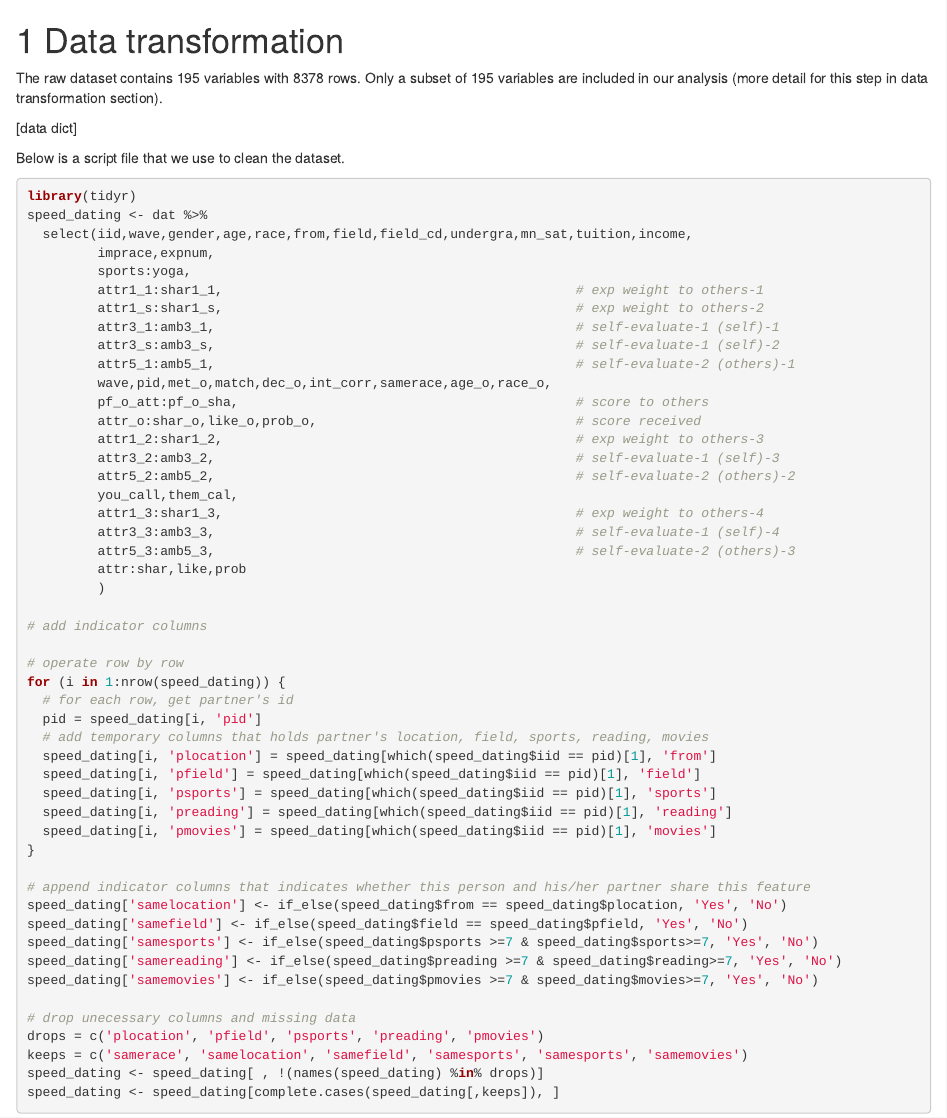
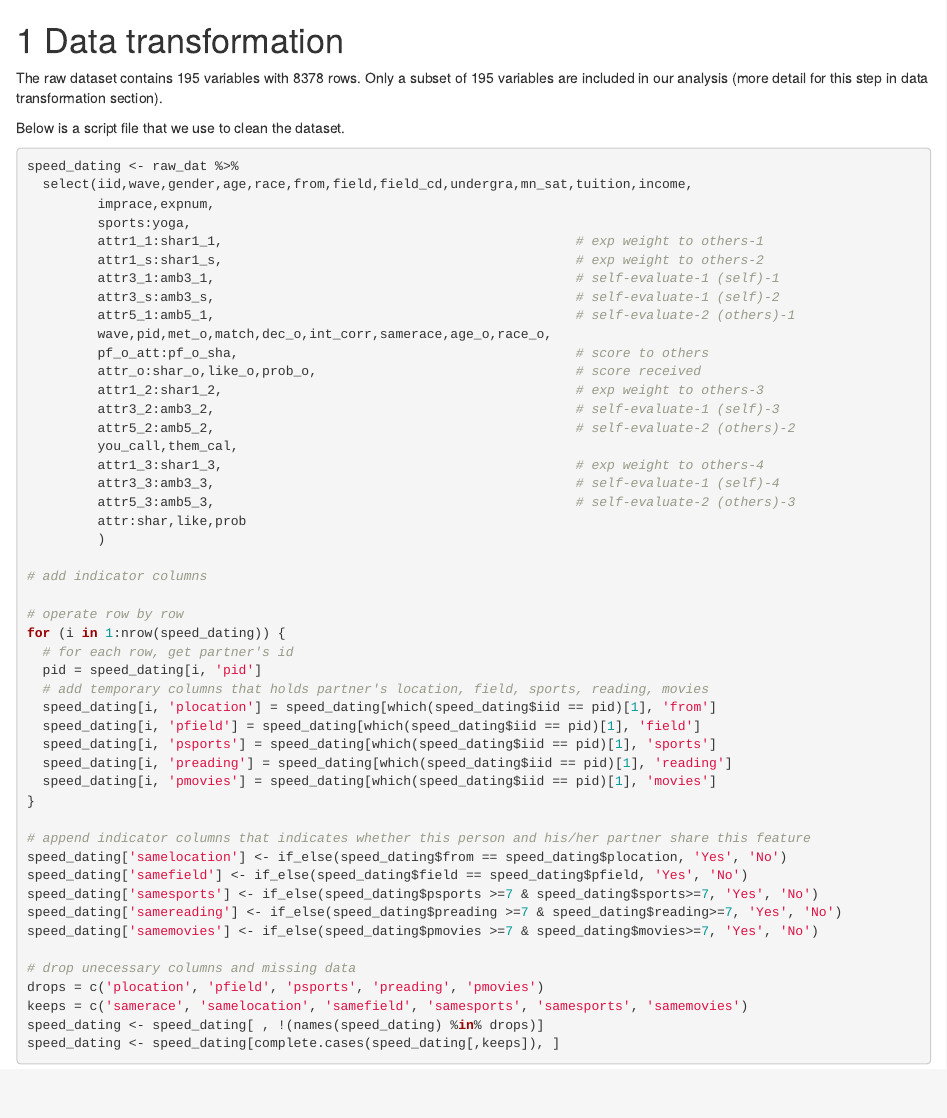
Before and after one commit to bojum/speeddating, an R Markdown document (03-cleaning.Rmd): the page in a window 1100 px wide, from its top. Rendered offline with R 4.5, knitr and Pandoc, with nearby package versions; drawn as R Markdown's standard HTML page in place of the format the file asks for.

````diff
--- a/03-cleaning.Rmd
+++ b/03-cleaning.Rmd
@@ -2,13 +2,12 @@
 
 The raw dataset contains 195 variables with 8378 rows. Only a subset of 195 variables are included in our analysis (more detail for this step in data transformation section).
 
-[data dict]
 
 Below is a script file that we use to clean the dataset.
 
 ```{r, eval = FALSE}
-library(tidyr)
-speed_dating <- dat %>%
+
+speed_dating <- raw_dat %>%
   select(iid,wave,gender,age,race,from,field,field_cd,undergra,mn_sat,tuition,income,
          imprace,expnum,
          sports:yoga,
````
Also changed, not shown: 02-data.Rmd (+2 -0 lines), index.Rmd (+1 -0 lines), docs/search_index.json, 7 other files.
